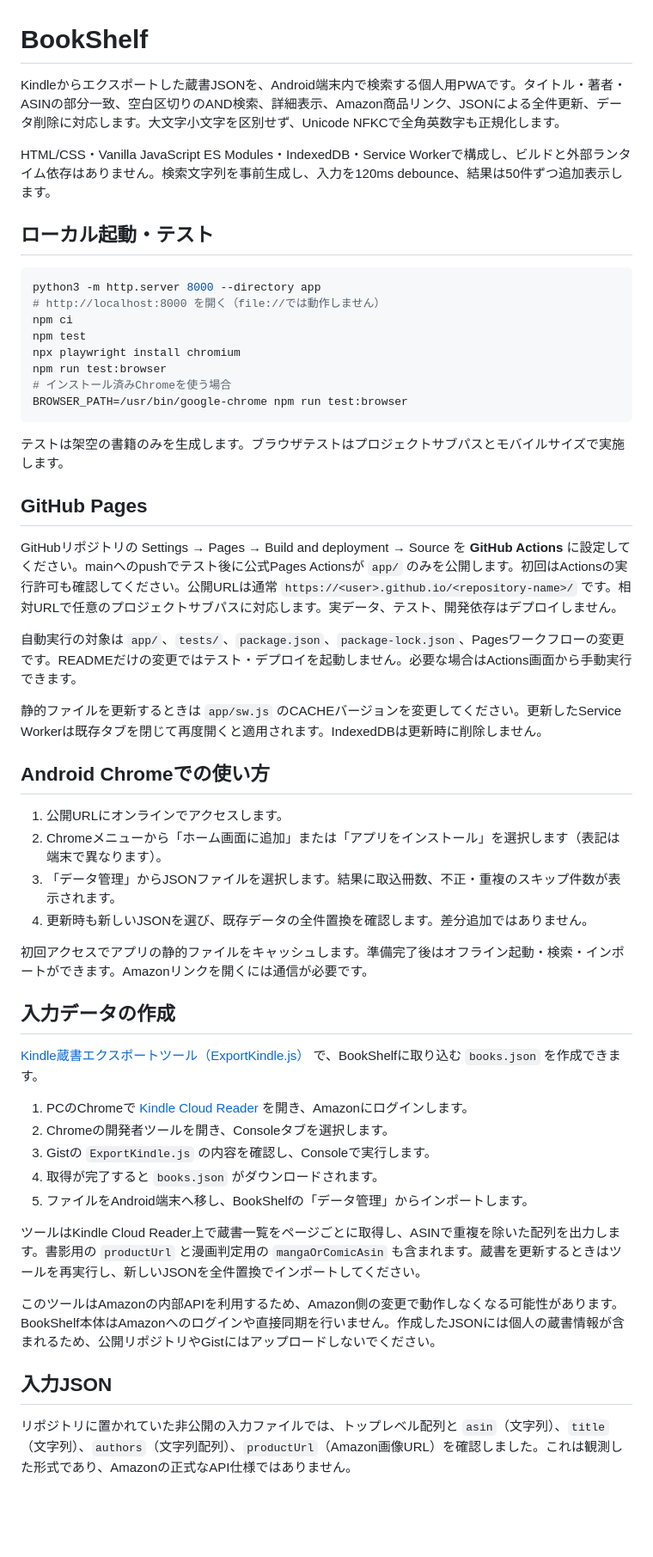
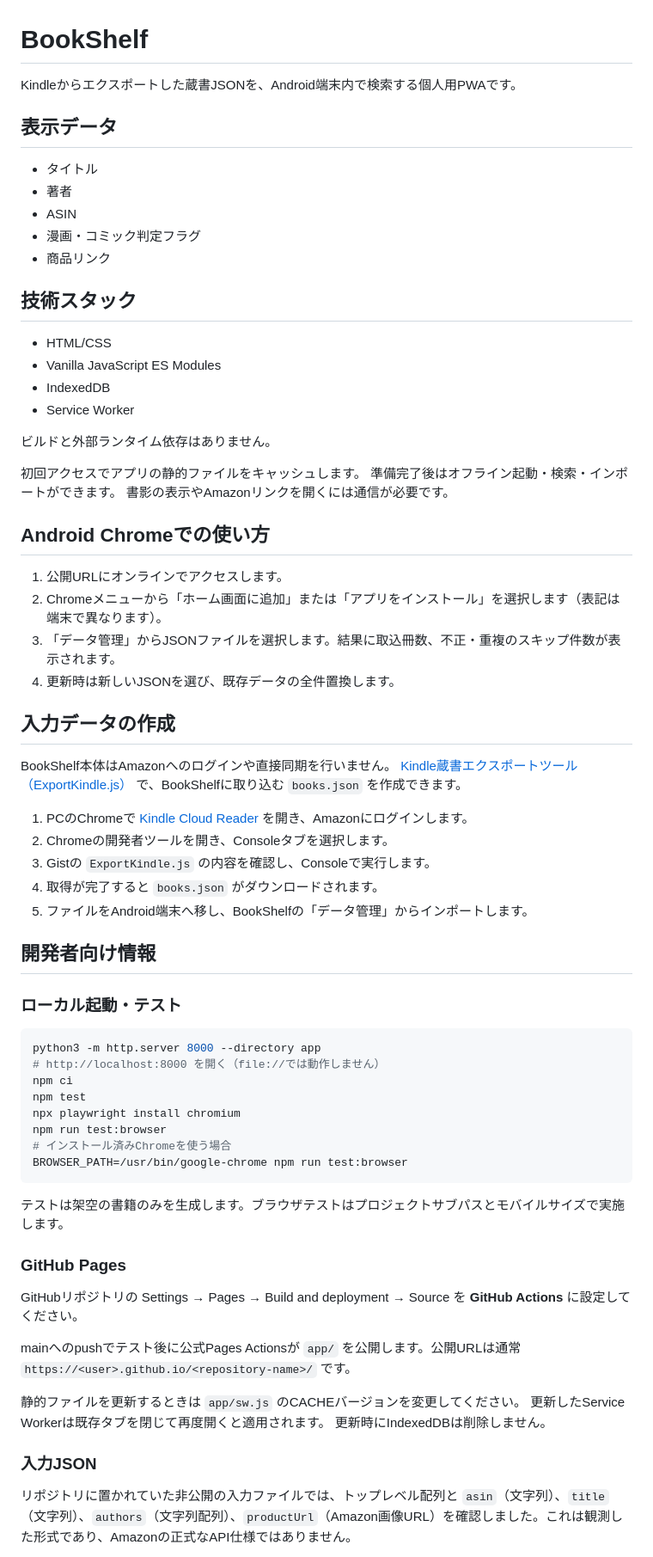
Before and after one commit to ledsun/book-shelf, a Markdown page: README.md, the part around the change. Shown at 86% size. Drawn GitHub-style; blank space fills up the shorter version.

Commit message:
README.mdの内容を整理し、表示データと技術スタックのセクションを明確にしました。ローカル起動・テストおよびGitHub Pagesに関する情報を再配置しました。

````diff
--- a/README.md
+++ b/README.md
@@ -1,10 +1,49 @@
 # BookShelf
 
-Kindleからエクスポートした蔵書JSONを、Android端末内で検索する個人用PWAです。タイトル・著者・ASINの部分一致、空白区切りのAND検索、詳細表示、Amazon商品リンク、JSONによる全件更新、データ削除に対応します。大文字小文字を区別せず、Unicode NFKCで全角英数字も正規化します。
+Kindleからエクスポートした蔵書JSONを、Android端末内で検索する個人用PWAです。
 
-HTML/CSS・Vanilla JavaScript ES Modules・IndexedDB・Service Workerで構成し、ビルドと外部ランタイム依存はありません。検索文字列を事前生成し、入力を120ms debounce、結果は50件ずつ追加表示します。
+## 表示データ
 
-## ローカル起動・テスト
+- タイトル
+- 著者
+- ASIN
+- 漫画・コミック判定フラグ
+- 商品リンク
+
+## 技術スタック
+
+- HTML/CSS
+- Vanilla JavaScript ES Modules
+- IndexedDB
+- Service Worker
+
+ビルドと外部ランタイム依存はありません。
+
+初回アクセスでアプリの静的ファイルをキャッシュします。
+準備完了後はオフライン起動・検索・インポートができます。
+書影の表示やAmazonリンクを開くには通信が必要です。
+
+## Android Chromeでの使い方
+
+1. 公開URLにオンラインでアクセスします。
+2. Chromeメニューから「ホーム画面に追加」または「アプリをインストール」を選択します（表記は端末で異なります）。
+3. 「データ管理」からJSONファイルを選択します。結果に取込冊数、不正・重複のスキップ件数が表示されます。
+4. 更新時は新しいJSONを選び、既存データの全件置換します。
+
+
+## 入力データの作成
+
+BookShelf本体はAmazonへのログインや直接同期を行いません。
+[Kindle蔵書エクスポートツール（ExportKindle.js）](https://gist.github.com/ledsun/21f83c4e48cf6fe51e4b6848e8671656) で、BookShelfに取り込む `books.json` を作成できます。
+
+1. PCのChromeで [Kindle Cloud Reader](https://read.amazon.co.jp/) を開き、Amazonにログインします。
+2. Chromeの開発者ツールを開き、Consoleタブを選択します。
+3. Gistの `ExportKindle.js` の内容を確認し、Consoleで実行します。
+4. 取得が完了すると `books.json` がダウンロードされます。
+5. ファイルをAndroid端末へ移し、BookShelfの「データ管理」からインポートします。
+
+## 開発者向け情報
+### ローカル起動・テスト
 
 ```sh
 python3 -m http.server 8000 --directory app
@@ -19,38 +58,17 @@ BROWSER_PATH=/usr/bin/google-chrome npm run test:browser
 
 テストは架空の書籍のみを生成します。ブラウザテストはプロジェクトサブパスとモバイルサイズで実施します。
 
-## GitHub Pages
+### GitHub Pages
 
-GitHubリポジトリの Settings → Pages → Build and deployment → Source を **GitHub Actions** に設定してください。mainへのpushでテスト後に公式Pages Actionsが `app/` のみを公開します。初回はActionsの実行許可も確認してください。公開URLは通常 `https://<user>.github.io/<repository-name>/` です。相対URLで任意のプロジェクトサブパスに対応します。実データ、テスト、開発依存はデプロイしません。
+GitHubリポジトリの Settings → Pages → Build and deployment → Source を **GitHub Actions** に設定してください。
 
-自動実行の対象は `app/`、`tests/`、`package.json`、`package-lock.json`、Pagesワークフローの変更です。READMEだけの変更ではテスト・デプロイを起動しません。必要な場合はActions画面から手動実行できます。
+mainへのpushでテスト後に公式Pages Actionsが `app/` を公開します。公開URLは通常 `https://<user>.github.io/<repository-name>/` です。
 
-静的ファイルを更新するときは `app/sw.js` のCACHEバージョンを変更してください。更新したService Workerは既存タブを閉じて再度開くと適用されます。IndexedDBは更新時に削除しません。
+静的ファイルを更新するときは `app/sw.js` のCACHEバージョンを変更してください。
+更新したService Workerは既存タブを閉じて再度開くと適用されます。
+更新時にIndexedDBは削除しません。
 
-## Android Chromeでの使い方
-
-1. 公開URLにオンラインでアクセスします。
-2. Chromeメニューから「ホーム画面に追加」または「アプリをインストール」を選択します（表記は端末で異なります）。
-3. 「データ管理」からJSONファイルを選択します。結果に取込冊数、不正・重複のスキップ件数が表示されます。
-4. 更新時も新しいJSONを選び、既存データの全件置換を確認します。差分追加ではありません。
-
-初回アクセスでアプリの静的ファイルをキャッシュします。準備完了後はオフライン起動・検索・インポートができます。Amazonリンクを開くには通信が必要です。
-
-## 入力データの作成
-
-[Kindle蔵書エクスポートツール（ExportKindle.js）](https://gist.github.com/ledsun/21f83c4e48cf6fe51e4b6848e8671656) で、BookShelfに取り込む `books.json` を作成できます。
-
-1. PCのChromeで [Kindle Cloud Reader](https://read.amazon.co.jp/) を開き、Amazonにログインします。
-2. Chromeの開発者ツールを開き、Consoleタブを選択します。
-3. Gistの `ExportKindle.js` の内容を確認し、Consoleで実行します。
-4. 取得が完了すると `books.json` がダウンロードされます。
-5. ファイルをAndroid端末へ移し、BookShelfの「データ管理」からインポートします。
-
-ツールはKindle Cloud Reader上で蔵書一覧をページごとに取得し、ASINで重複を除いた配列を出力します。書影用の `productUrl` と漫画判定用の `mangaOrComicAsin` も含まれます。蔵書を更新するときはツールを再実行し、新しいJSONを全件置換でインポートしてください。
-
-このツールはAmazonの内部APIを利用するため、Amazon側の変更で動作しなくなる可能性があります。BookShelf本体はAmazonへのログインや直接同期を行いません。作成したJSONには個人の蔵書情報が含まれるため、公開リポジトリやGistにはアップロードしないでください。
-
-## 入力JSON
+### 入力JSON
 
 リポジトリに置かれていた非公開の入力ファイルでは、トップレベル配列と `asin`（文字列）、`title`（文字列）、`authors`（文字列配列）、`productUrl`（Amazon画像URL）を確認しました。これは観測した形式であり、Amazonの正式なAPI仕様ではありません。
 
````
